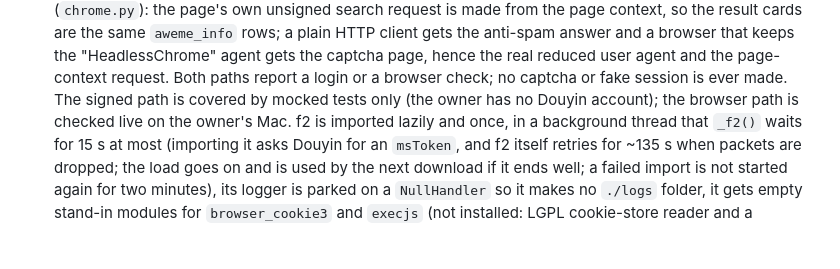
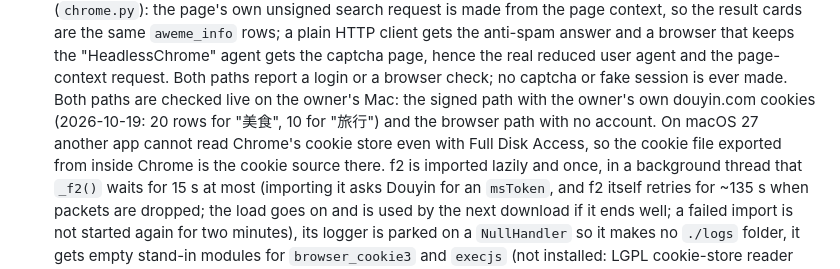
Before and after one commit to flowitup/motio, a Markdown page: CLAUDE.md, the part around the change. Rendered like a GitHub page; blank space fills up the shorter version.

```diff
--- a/CLAUDE.md
+++ b/CLAUDE.md
@@ -249,8 +249,9 @@ on every PR; keep them green.
   from the page context, so the result cards are the same `aweme_info` rows; a plain HTTP client gets the anti-spam
   answer and a browser that keeps the "HeadlessChrome" agent gets the captcha page, hence the real reduced user agent
   and the page-context request. Both paths report a login or a browser check; no captcha or fake session is ever made.
-  The signed path is covered by mocked tests only (the owner has no Douyin account); the browser path is checked live
-  on the owner's Mac.
+  Both paths are checked live on the owner's Mac: the signed path with the owner's own douyin.com cookies (2026-10-19:
+  20 rows for "美食", 10 for "旅行") and the browser path with no account. On macOS 27 another app cannot read Chrome's
+  cookie store even with Full Disk Access, so the cookie file exported from inside Chrome is the cookie source there.
   f2 is imported lazily and once, in a background thread that `_f2()` waits for 15 s at most (importing it asks Douyin
   for an `msToken`, and f2 itself retries for ~135 s when packets are dropped; the load goes on and is used by the next
   download if it ends well; a failed import is not started again for two minutes), its logger
```
Also changed, not shown: docs/CN_PLATFORMS.md (+7 -5 lines), docs/DOUYIN_F2.md (+5 -2 lines).
